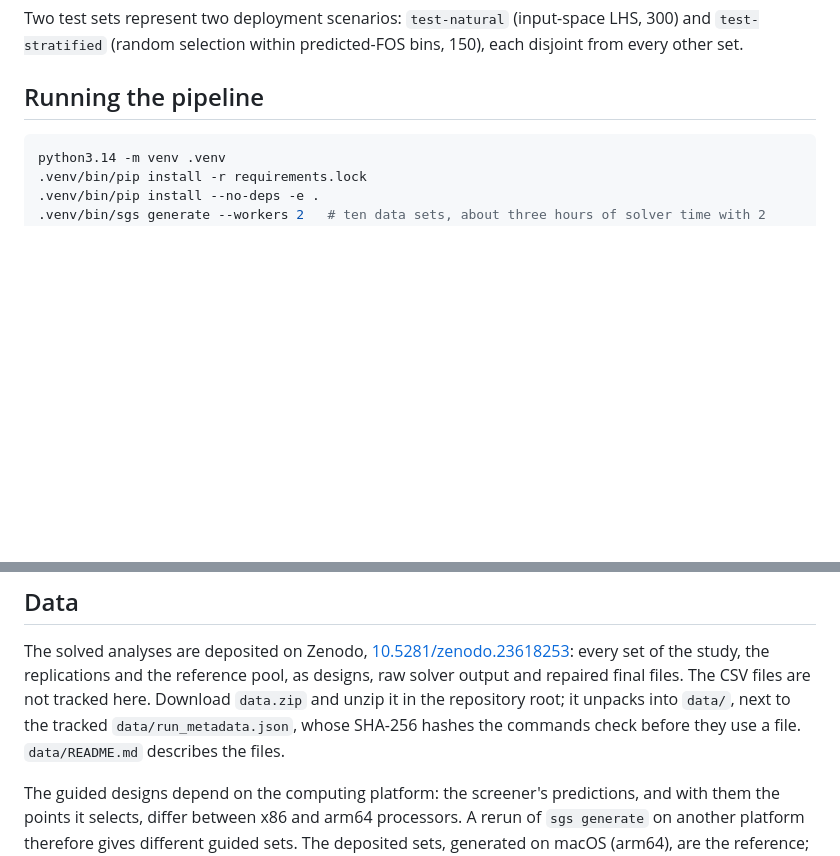
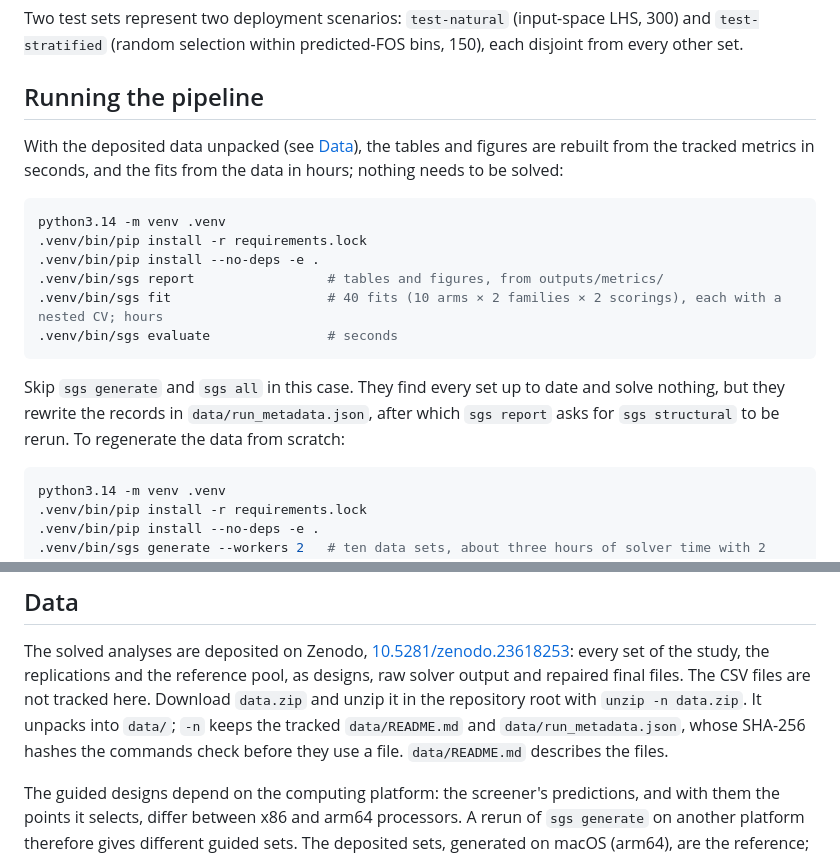
Before and after one commit to bteodoru/surrogate-guided-slope-stability, a Markdown page: README.md, 2 parts joined by grey strips. Drawn GitHub-style; blank space fills up the shorter version.

Commit message:
README: unzip -n keeps the tracked data files; from the deposited data, run report/fit/evaluate and skip generate, which rewrites run_metadata.json
Checked on a fresh clone of main with the deposit's data.zip: generate reuses all
ten sets (guided designs identical on arm64), report and structural reproduce
outputs/ byte for byte, 477 tests pass.

Co-Authored-By: Claude Opus 5.5 <noreply@anthropic.com>

````diff
--- a/README.md
+++ b/README.md
@@ -55,6 +55,24 @@ LHS, 300) and `test-stratified` (random selection within predicted-FOS bins,
 150), each disjoint from every other set.
 
 ## Running the pipeline
+
+With the deposited data unpacked (see [Data](#data)), the tables and figures
+are rebuilt from the tracked metrics in seconds, and the fits from the data in
+hours; nothing needs to be solved:
+
+```bash
+python3.14 -m venv .venv
+.venv/bin/pip install -r requirements.lock
+.venv/bin/pip install --no-deps -e .
+.venv/bin/sgs report                 # tables and figures, from outputs/metrics/
+.venv/bin/sgs fit                    # 40 fits (10 arms × 2 families × 2 scorings), each with a nested CV; hours
+.venv/bin/sgs evaluate               # seconds
+```
+
+Skip `sgs generate` and `sgs all` in this case. They find every set up to date
+and solve nothing, but they rewrite the records in `data/run_metadata.json`, after
+which `sgs report` asks for `sgs structural` to be rerun. To regenerate the data
+from scratch:
 
 ```bash
 python3.14 -m venv .venv
@@ -117,9 +135,10 @@ The solved analyses are deposited on Zenodo,
 [10.5281/zenodo.23618253](https://doi.org/10.5281/zenodo.23618253): every set of
 the study, the replications and the reference pool, as designs, raw solver
 output and repaired final files. The CSV files are not tracked here. Download
-`data.zip` and unzip it in the repository root; it unpacks into `data/`, next to
-the tracked `data/run_metadata.json`, whose SHA-256 hashes the commands check
-before they use a file. `data/README.md` describes the files.
+`data.zip` and unzip it in the repository root with `unzip -n data.zip`. It
+unpacks into `data/`; `-n` keeps the tracked `data/README.md` and
+`data/run_metadata.json`, whose SHA-256 hashes the commands check before they
+use a file. `data/README.md` describes the files.
 
 The guided designs depend on the computing platform: the screener's predictions,
 and with them the points it selects, differ between x86 and arm64 processors. A
````
